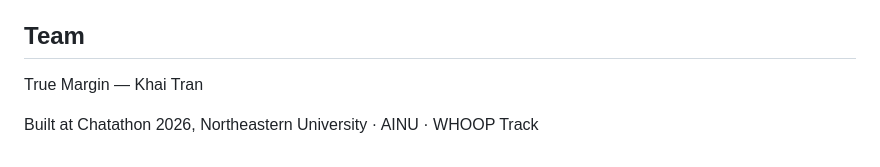
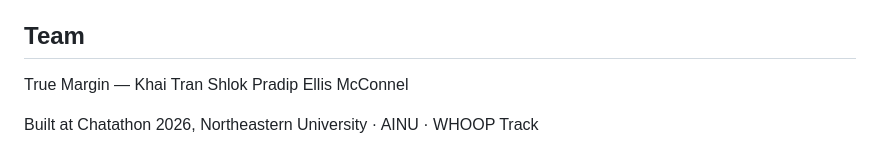
Before and after one commit to khaitt135/chatathon-TrueMargin, a Markdown page: README.md, the part around the change. Drawn GitHub-style.

Commit message:
Update team members in README

```diff
--- a/README.md
+++ b/README.md
@@ -89,6 +89,6 @@ Individual check-in data — energy, meals, breaks, demand, confidence — is ne
 
 ## Team
 
-True Margin — Khai Tran
+True Margin — Khai Tran Shlok Pradip Ellis McConnel
 
 Built at Chatathon 2026, Northeastern University · AINU · WHOOP Track
```
